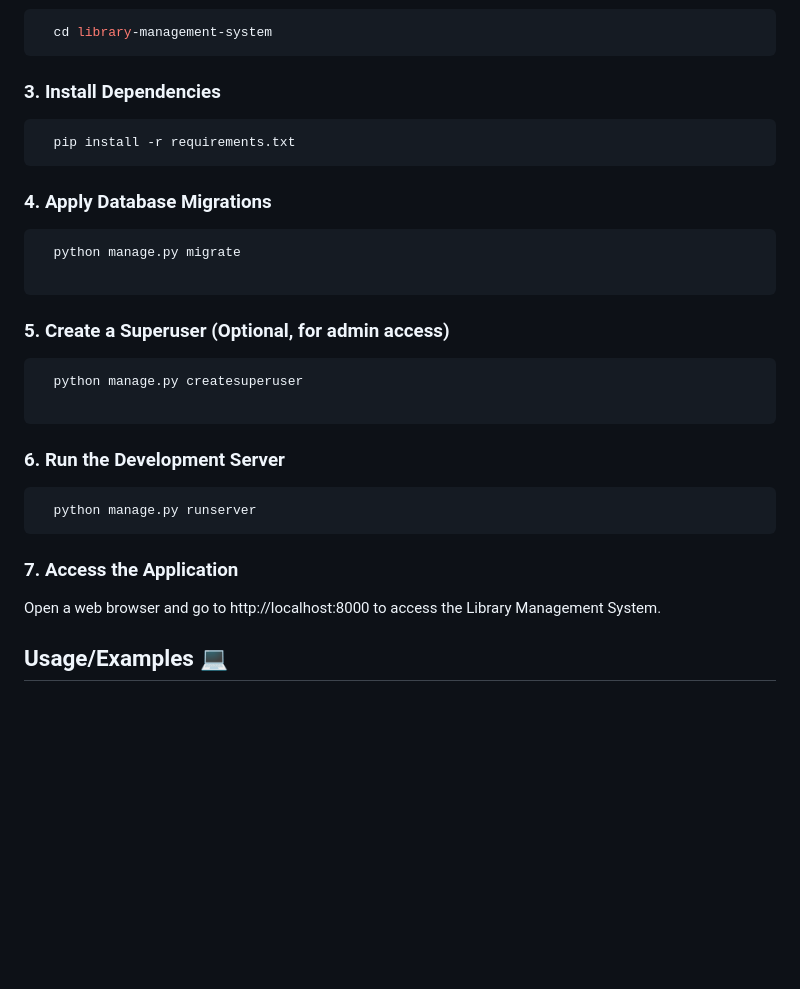
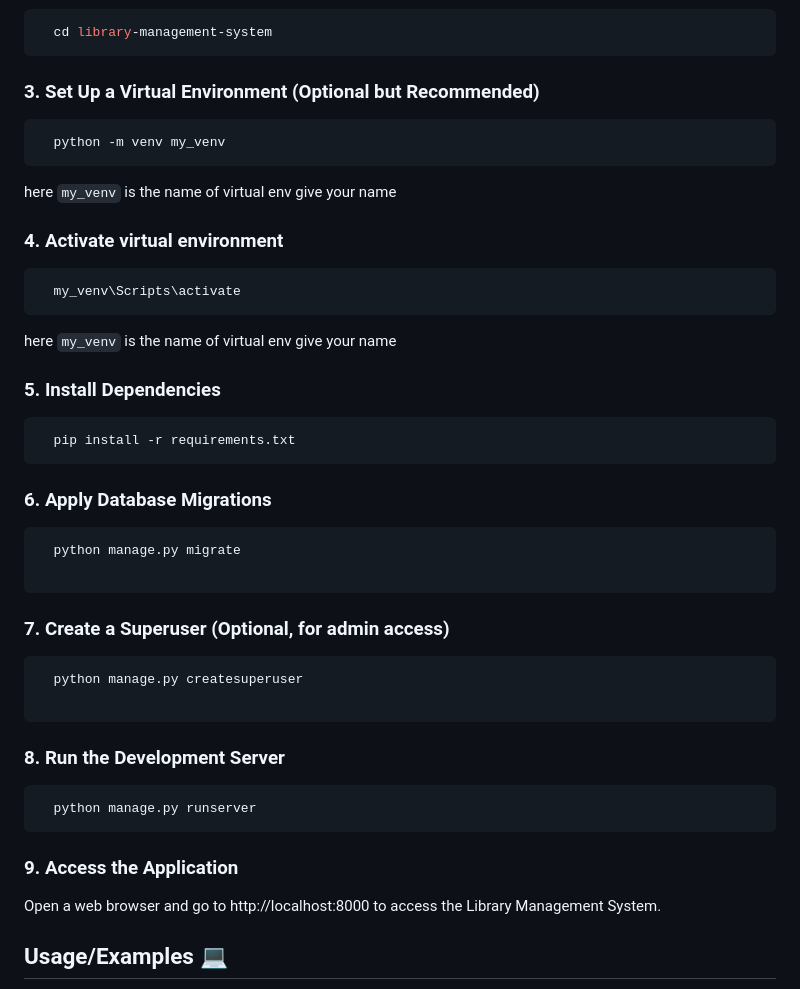
Before and after one commit to MURTHY5514/library-management-system, a Markdown page: README.md, the part around the change. Drawn GitHub-style; blank space fills up the shorter version.

````diff
--- a/README.md
+++ b/README.md
@@ -47,27 +47,39 @@ To run the Library Management System on your local machine, follow these steps:
   cd library-management-system
 ```
 
-### 3. Install Dependencies
+### 3. Set Up a Virtual Environment (Optional but Recommended)
+```bash
+  python -m venv my_venv
+```
+here  `my_venv` is the name of virtual env give your name
+
+### 4. Activate virtual environment
+```bash
+  my_venv\Scripts\activate
+```
+here  `my_venv` is the name of virtual env give your name
+
+### 5. Install Dependencies
 ```bash
   pip install -r requirements.txt
 ```
 
 
-### 4. Apply Database Migrations
+### 6. Apply Database Migrations
 ```bash
   python manage.py migrate
 
 ```
-### 5. Create a Superuser (Optional, for admin access)
+### 7. Create a Superuser (Optional, for admin access)
 ```bash
   python manage.py createsuperuser
 
 ```
-### 6. Run the Development Server
+### 8. Run the Development Server
 ```bash
   python manage.py runserver
 ```
-### 7. Access the Application
+### 9. Access the Application
   Open a web browser and go to http://localhost:8000 to access the Library Management System.
 
 
````
